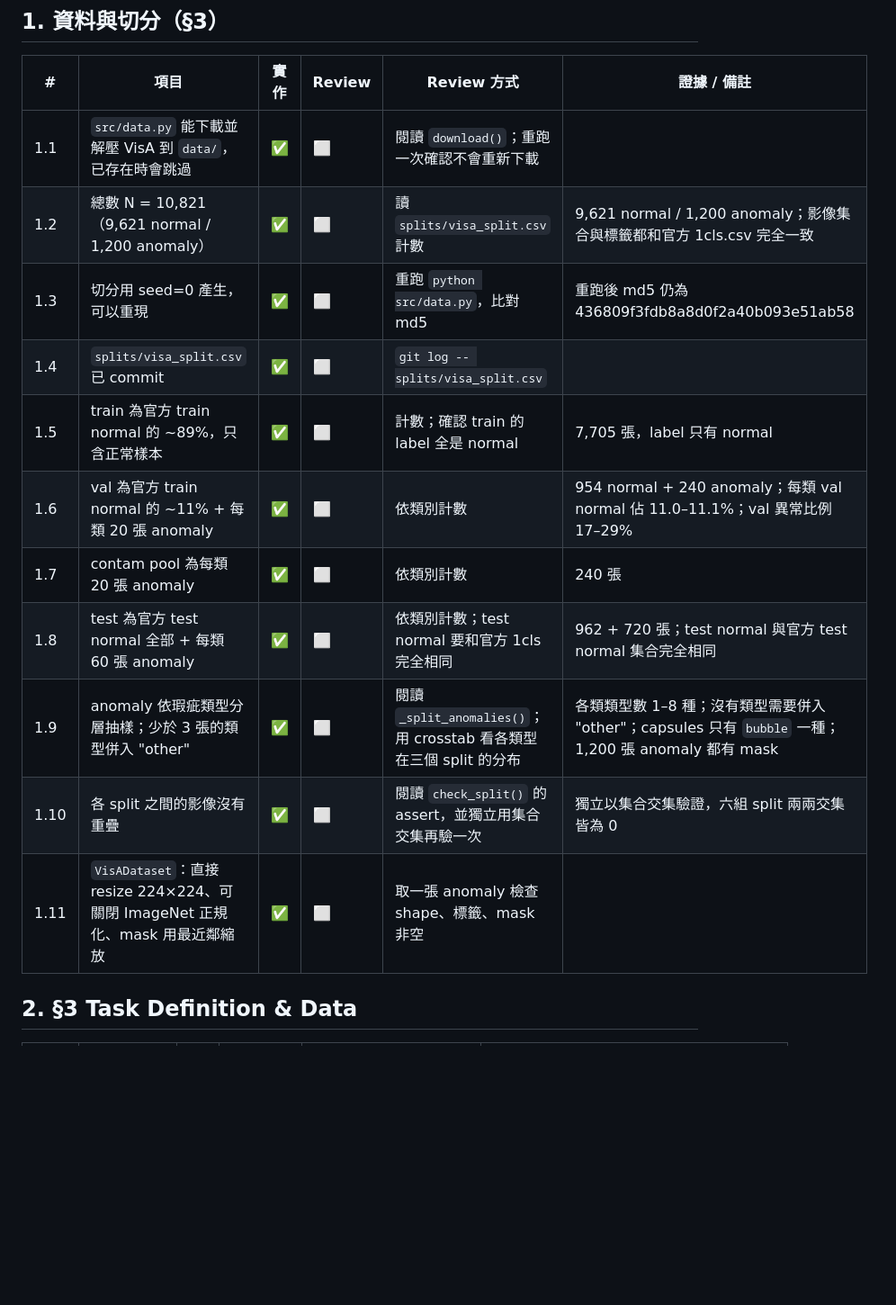
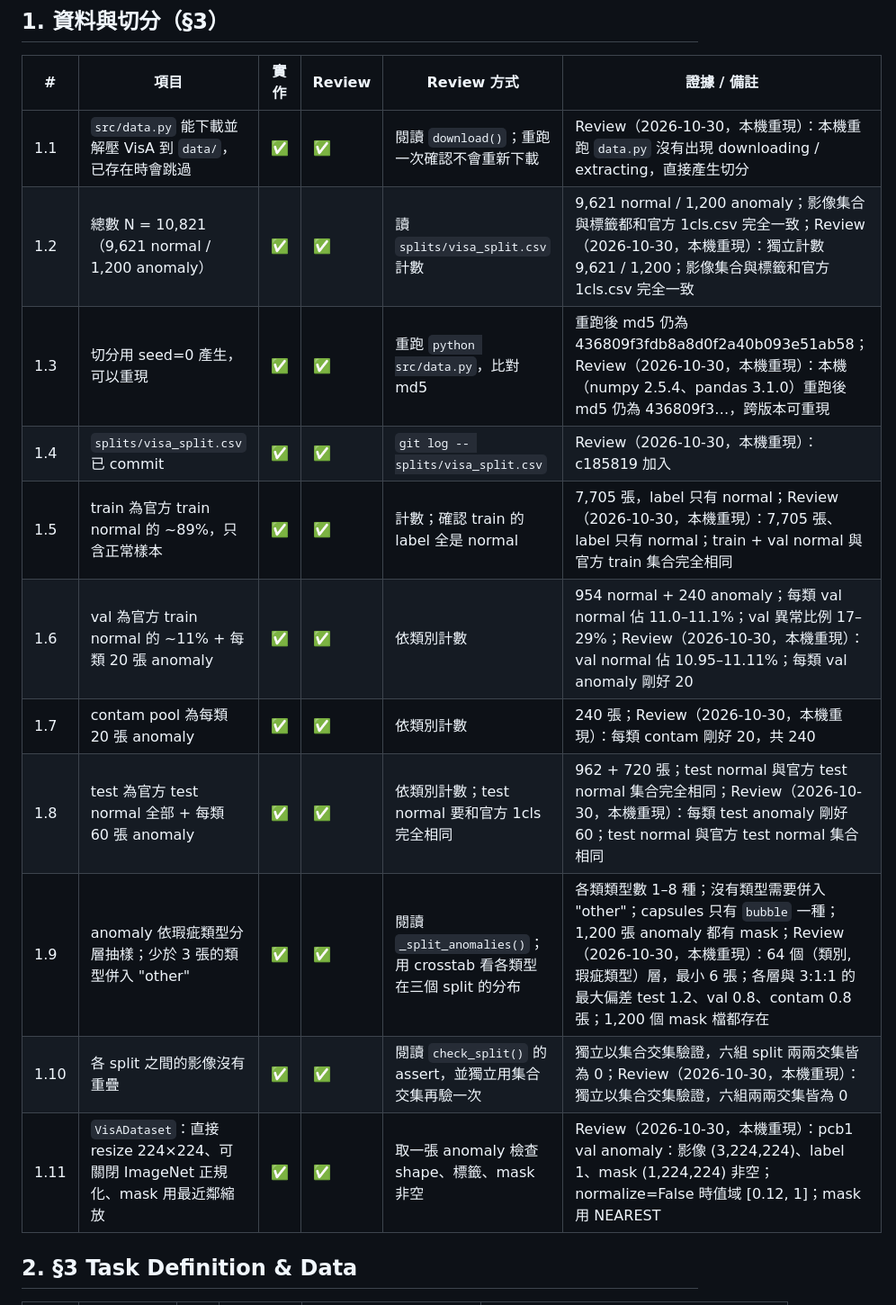
Before and after one commit to calculusfkyou/nycu-data-mining-assignment-2-115-1, a Markdown page: CHECKLIST.md, the part around one of its changes. Shown at 90% size. Drawn GitHub-style; blank space fills up the shorter version.

Commit message:
docs: review stages 1–4 in checklist (local reproduction)

```diff
--- a/CHECKLIST.md
+++ b/CHECKLIST.md
@@ -47,17 +47,17 @@
 
 | # | 項目 | 實作 | Review | Review 方式 | 證據 / 備註 |
 |---|---|---|---|---|---|
-| 1.1 | `src/data.py` 能下載並解壓 VisA 到 `data/`，已存在時會跳過 | ✅ | ⬜ | 閱讀 `download()`；重跑一次確認不會重新下載 | |
-| 1.2 | 總數 N = 10,821（9,621 normal / 1,200 anomaly） | ✅ | ⬜ | 讀 `splits/visa_split.csv` 計數 | 9,621 normal / 1,200 anomaly；影像集合與標籤都和官方 1cls.csv 完全一致 |
-| 1.3 | 切分用 seed=0 產生，可以重現 | ✅ | ⬜ | 重跑 `python src/data.py`，比對 md5 | 重跑後 md5 仍為 436809f3fdb8a8d0f2a40b093e51ab58 |
-| 1.4 | `splits/visa_split.csv` 已 commit | ✅ | ⬜ | `git log -- splits/visa_split.csv` | |
-| 1.5 | train 為官方 train normal 的 ~89%，只含正常樣本 | ✅ | ⬜ | 計數；確認 train 的 label 全是 normal | 7,705 張，label 只有 normal |
-| 1.6 | val 為官方 train normal 的 ~11% + 每類 20 張 anomaly | ✅ | ⬜ | 依類別計數 | 954 normal + 240 anomaly；每類 val normal 佔 11.0–11.1%；val 異常比例 17–29% |
-| 1.7 | contam pool 為每類 20 張 anomaly | ✅ | ⬜ | 依類別計數 | 240 張 |
-| 1.8 | test 為官方 test normal 全部 + 每類 60 張 anomaly | ✅ | ⬜ | 依類別計數；test normal 要和官方 1cls 完全相同 | 962 + 720 張；test normal 與官方 test normal 集合完全相同 |
-| 1.9 | anomaly 依瑕疵類型分層抽樣；少於 3 張的類型併入 "other" | ✅ | ⬜ | 閱讀 `_split_anomalies()`；用 crosstab 看各類型在三個 split 的分布 | 各類類型數 1–8 種；沒有類型需要併入 "other"；capsules 只有 `bubble` 一種；1,200 張 anomaly 都有 mask |
-| 1.10 | 各 split 之間的影像沒有重疊 | ✅ | ⬜ | 閱讀 `check_split()` 的 assert，並獨立用集合交集再驗一次 | 獨立以集合交集驗證，六組 split 兩兩交集皆為 0 |
-| 1.11 | `VisADataset`：直接 resize 224×224、可關閉 ImageNet 正規化、mask 用最近鄰縮放 | ✅ | ⬜ | 取一張 anomaly 檢查 shape、標籤、mask 非空 | |
+| 1.1 | `src/data.py` 能下載並解壓 VisA 到 `data/`，已存在時會跳過 | ✅ | ✅ | 閱讀 `download()`；重跑一次確認不會重新下載 | Review（2026-10-30，本機重現）：本機重跑 `data.py` 沒有出現 downloading / extracting，直接產生切分 |
+| 1.2 | 總數 N = 10,821（9,621 normal / 1,200 anomaly） | ✅ | ✅ | 讀 `splits/visa_split.csv` 計數 | 9,621 normal / 1,200 anomaly；影像集合與標籤都和官方 1cls.csv 完全一致；Review（2026-10-30，本機重現）：獨立計數 9,621 / 1,200；影像集合與標籤和官方 1cls.csv 完全一致 |
+| 1.3 | 切分用 seed=0 產生，可以重現 | ✅ | ✅ | 重跑 `python src/data.py`，比對 md5 | 重跑後 md5 仍為 436809f3fdb8a8d0f2a40b093e51ab58；Review（2026-10-30，本機重現）：本機（numpy 2.5.4、pandas 3.1.0）重跑後 md5 仍為 436809f3…，跨版本可重現 |
+| 1.4 | `splits/visa_split.csv` 已 commit | ✅ | ✅ | `git log -- splits/visa_split.csv` | Review（2026-10-30，本機重現）：c185819 加入 |
+| 1.5 | train 為官方 train normal 的 ~89%，只含正常樣本 | ✅ | ✅ | 計數；確認 train 的 label 全是 normal | 7,705 張，label 只有 normal；Review（2026-10-30，本機重現）：7,705 張、label 只有 normal；train + val normal 與官方 train 集合完全相同 |
+| 1.6 | val 為官方 train normal 的 ~11% + 每類 20 張 anomaly | ✅ | ✅ | 依類別計數 | 954 normal + 240 anomaly；每類 val normal 佔 11.0–11.1%；val 異常比例 17–29%；Review（2026-10-30，本機重現）：val normal 佔 10.95–11.11%；每類 val anomaly 剛好 20 |
+| 1.7 | contam pool 為每類 20 張 anomaly | ✅ | ✅ | 依類別計數 | 240 張；Review（2026-10-30，本機重現）：每類 contam 剛好 20，共 240 |
+| 1.8 | test 為官方 test normal 全部 + 每類 60 張 anomaly | ✅ | ✅ | 依類別計數；test normal 要和官方 1cls 完全相同 | 962 + 720 張；test normal 與官方 test normal 集合完全相同；Review（2026-10-30，本機重現）：每類 test anomaly 剛好 60；test normal 與官方 test normal 集合相同 |
+| 1.9 | anomaly 依瑕疵類型分層抽樣；少於 3 張的類型併入 "other" | ✅ | ✅ | 閱讀 `_split_anomalies()`；用 crosstab 看各類型在三個 split 的分布 | 各類類型數 1–8 種；沒有類型需要併入 "other"；capsules 只有 `bubble` 一種；1,200 張 anomaly 都有 mask；Review（2026-10-30，本機重現）：64 個（類別, 瑕疵類型）層，最小 6 張；各層與 3:1:1 的最大偏差 test 1.2、val 0.8、contam 0.8 張；1,200 個 mask 檔都存在 |
+| 1.10 | 各 split 之間的影像沒有重疊 | ✅ | ✅ | 閱讀 `check_split()` 的 assert，並獨立用集合交集再驗一次 | 獨立以集合交集驗證，六組 split 兩兩交集皆為 0；Review（2026-10-30，本機重現）：獨立以集合交集驗證，六組兩兩交集皆為 0 |
+| 1.11 | `VisADataset`：直接 resize 224×224、可關閉 ImageNet 正規化、mask 用最近鄰縮放 | ✅ | ✅ | 取一張 anomaly 檢查 shape、標籤、mask 非空 | Review（2026-10-30，本機重現）：pcb1 val anomaly：影像 (3,224,224)、label 1、mask (1,224,224) 非空；normalize=False 時值域 [0.12, 1]；mask 用 NEAREST |
 
 ## 2. §3 Task Definition & Data
 
```
Also changed, not shown: other parts of CHECKLIST.md (+28 -28 lines).
